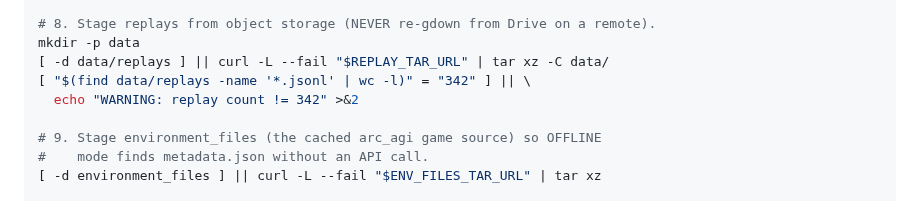
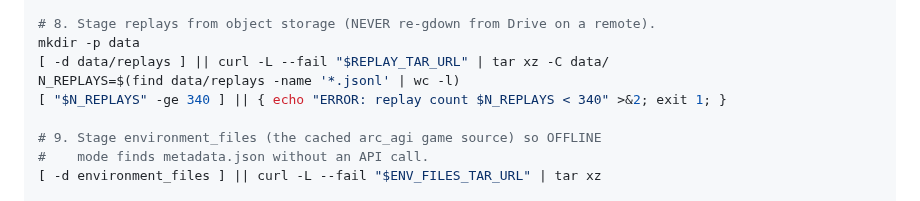
Before and after one commit to ssrhaso/arc3-wm, a Markdown page: docs/compute-runbook.md, the part around the change. GitHub-like rendering.

Commit message:
docs(compute-runbook): G5 — accept ≥340 replays, fail-loud on undercount
Phase 0 staged 340 of 342 JSONLs (D1 OAuth gdown for the remaining two
is a separate follow-up). The setup script's [ X = 342 ] check would
emit a WARNING on every fresh Vast instance and continue regardless —
both noisy and quietly wrong-feeling.

Replace with [ X -ge 340 ] (integer comparison) and exit 1 on
undercount so a genuinely truncated download fails the setup script
loudly rather than getting buried in the Phase-3 launch log.

Table descriptions (line 151 etc.) still cite 342 — they're historical
prose, untouched here.

```diff
--- a/docs/compute-runbook.md
+++ b/docs/compute-runbook.md
@@ -117,8 +117,8 @@ chmod 600 .env
 # 8. Stage replays from object storage (NEVER re-gdown from Drive on a remote).
 mkdir -p data
 [ -d data/replays ] || curl -L --fail "$REPLAY_TAR_URL" | tar xz -C data/
-[ "$(find data/replays -name '*.jsonl' | wc -l)" = "342" ] || \
-  echo "WARNING: replay count != 342" >&2
+N_REPLAYS=$(find data/replays -name '*.jsonl' | wc -l)
+[ "$N_REPLAYS" -ge 340 ] || { echo "ERROR: replay count $N_REPLAYS < 340" >&2; exit 1; }
 
 # 9. Stage environment_files (the cached arc_agi game source) so OFFLINE
 #    mode finds metadata.json without an API call.
```
